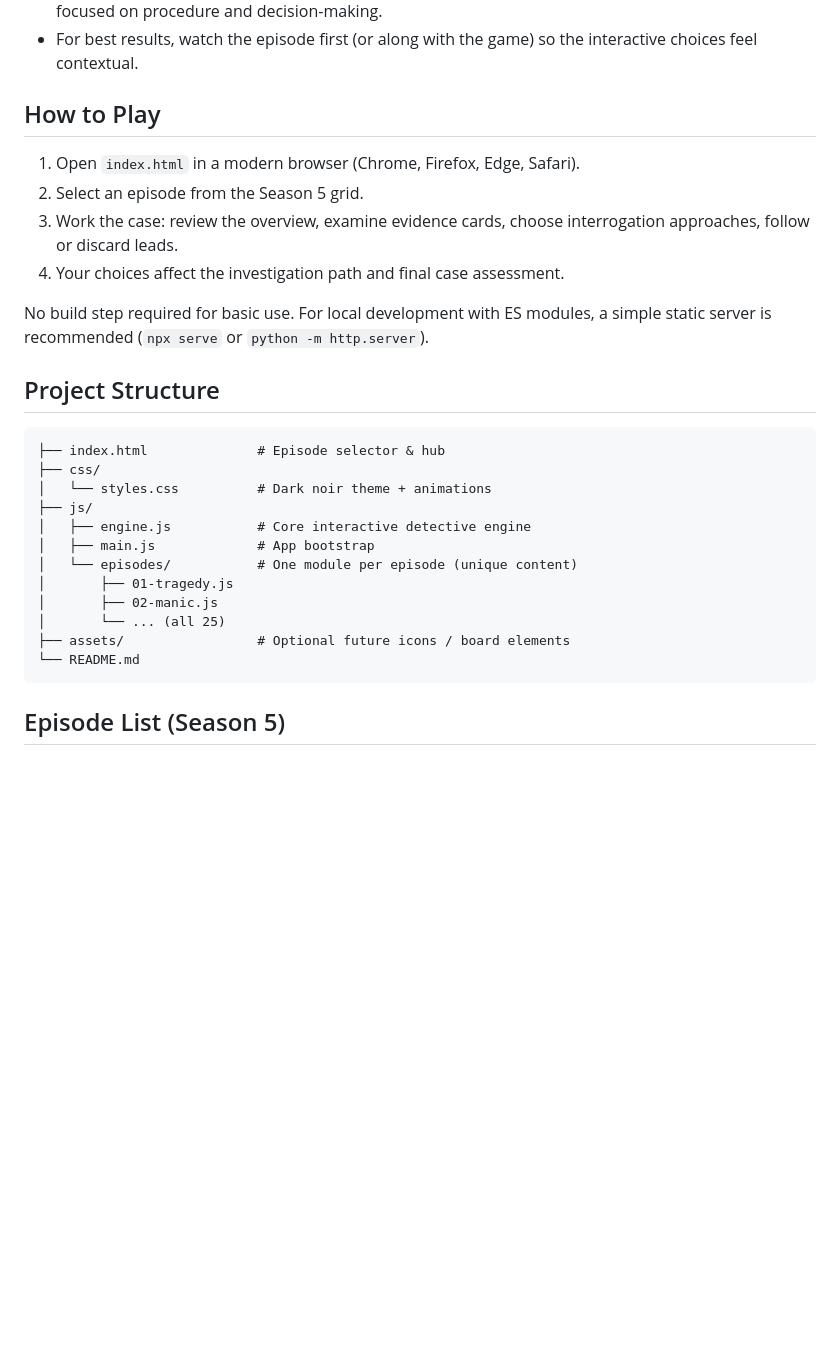
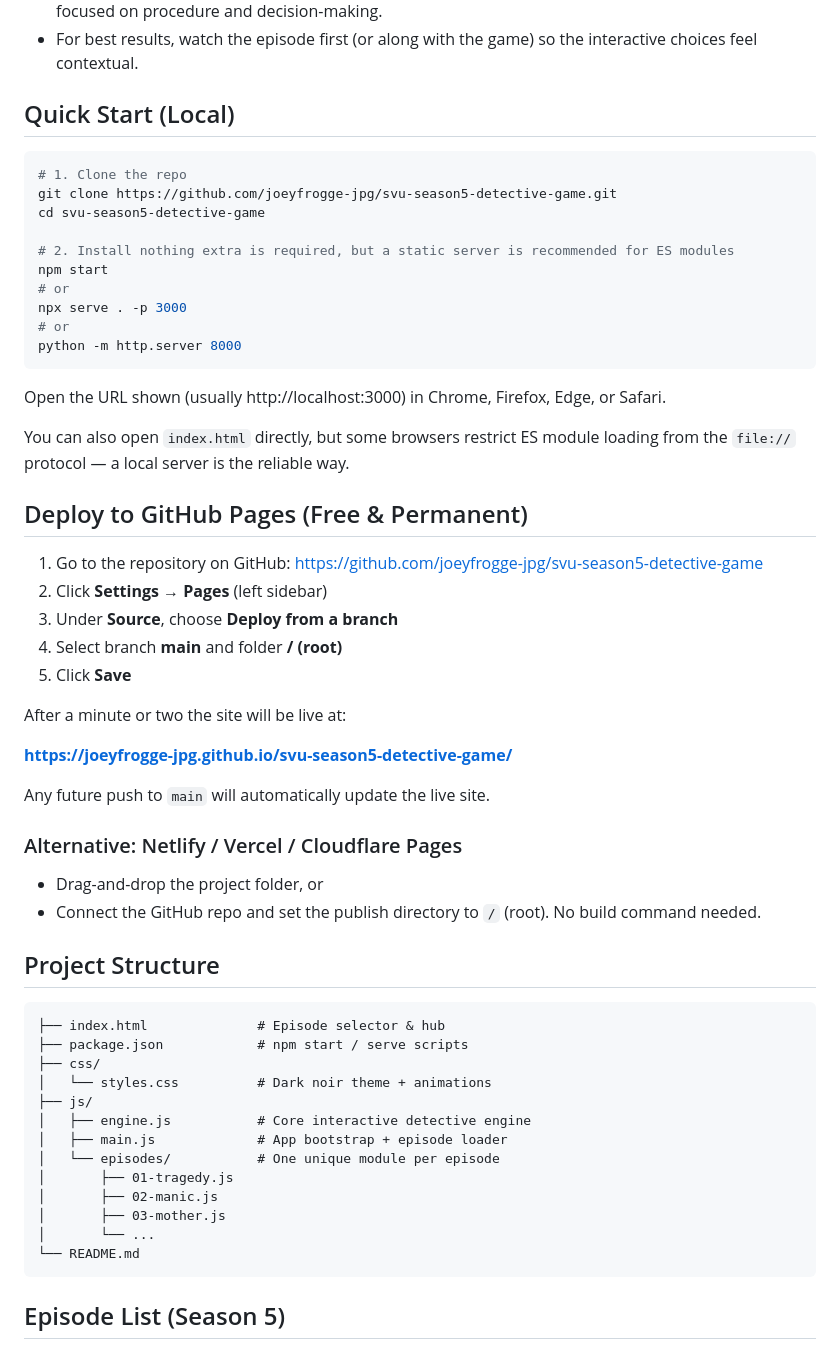
Before and after one commit to joeyfrogge-jpg/svu-season5-detective-game, a Markdown page: README.md, the part around one of its changes. GitHub-like rendering; blank space fills up the shorter version.

Commit message:
Update README with full local run + GitHub Pages deploy instructions

````diff
--- a/README.md
+++ b/README.md
@@ -11,29 +11,59 @@ You play as an SVU detective. Examine evidence, interview persons of interest, f
 - Episodes contain mature themes (sexual violence, abuse, etc.). Content is kept non-graphic and focused on procedure and decision-making.
 - For best results, watch the episode first (or along with the game) so the interactive choices feel contextual.
 
-## How to Play
+## Quick Start (Local)
 
-1. Open `index.html` in a modern browser (Chrome, Firefox, Edge, Safari).
-2. Select an episode from the Season 5 grid.
-3. Work the case: review the overview, examine evidence cards, choose interrogation approaches, follow or discard leads.
-4. Your choices affect the investigation path and final case assessment.
+```bash
+# 1. Clone the repo
+git clone https://github.com/joeyfrogge-jpg/svu-season5-detective-game.git
+cd svu-season5-detective-game
 
-No build step required for basic use. For local development with ES modules, a simple static server is recommended (`npx serve` or `python -m http.server`).
+# 2. Install nothing extra is required, but a static server is recommended for ES modules
+npm start
+# or
+npx serve . -p 3000
+# or
+python -m http.server 8000
+```
+
+Open the URL shown (usually http://localhost:3000) in Chrome, Firefox, Edge, or Safari.
+
+You can also open `index.html` directly, but some browsers restrict ES module loading from the `file://` protocol — a local server is the reliable way.
+
+## Deploy to GitHub Pages (Free & Permanent)
+
+1. Go to the repository on GitHub: https://github.com/joeyfrogge-jpg/svu-season5-detective-game
+2. Click **Settings** → **Pages** (left sidebar)
+3. Under **Source**, choose **Deploy from a branch**
+4. Select branch **main** and folder **/ (root)**
+5. Click **Save**
+
+After a minute or two the site will be live at:
+
+**https://joeyfrogge-jpg.github.io/svu-season5-detective-game/**
+
+Any future push to `main` will automatically update the live site.
+
+### Alternative: Netlify / Vercel / Cloudflare Pages
+
+- Drag-and-drop the project folder, or
+- Connect the GitHub repo and set the publish directory to `/` (root). No build command needed.
 
 ## Project Structure
 
 ```
 ├── index.html              # Episode selector & hub
+├── package.json            # npm start / serve scripts
 ├── css/
 │   └── styles.css          # Dark noir theme + animations
 ├── js/
 │   ├── engine.js           # Core interactive detective engine
-│   ├── main.js             # App bootstrap
-│   └── episodes/           # One module per episode (unique content)
+│   ├── main.js             # App bootstrap + episode loader
+│   └── episodes/           # One unique module per episode
 │       ├── 01-tragedy.js
 │       ├── 02-manic.js
-│       └── ... (all 25)
-├── assets/                 # Optional future icons / board elements
+│       ├── 03-mother.js
+│       └── ...
 └── README.md
 ```
 
````
Also changed, not shown: other parts of README.md (+5 -16 lines).
